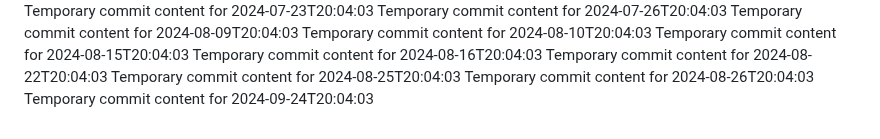
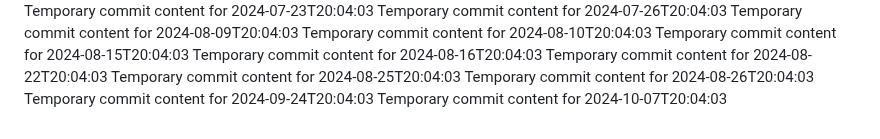
Before and after one commit to briannaluna17/dev-455-l, a Markdown page: report.md, the part around the change. Drawn GitHub-style.

```diff
--- a/report.md
+++ b/report.md
@@ -67,3 +67,4 @@ Temporary commit content for 2024-08-22T20:04:03
 Temporary commit content for 2024-08-25T20:04:03
 Temporary commit content for 2024-08-26T20:04:03
 Temporary commit content for 2024-09-24T20:04:03
+Temporary commit content for 2024-10-07T20:04:03
```
